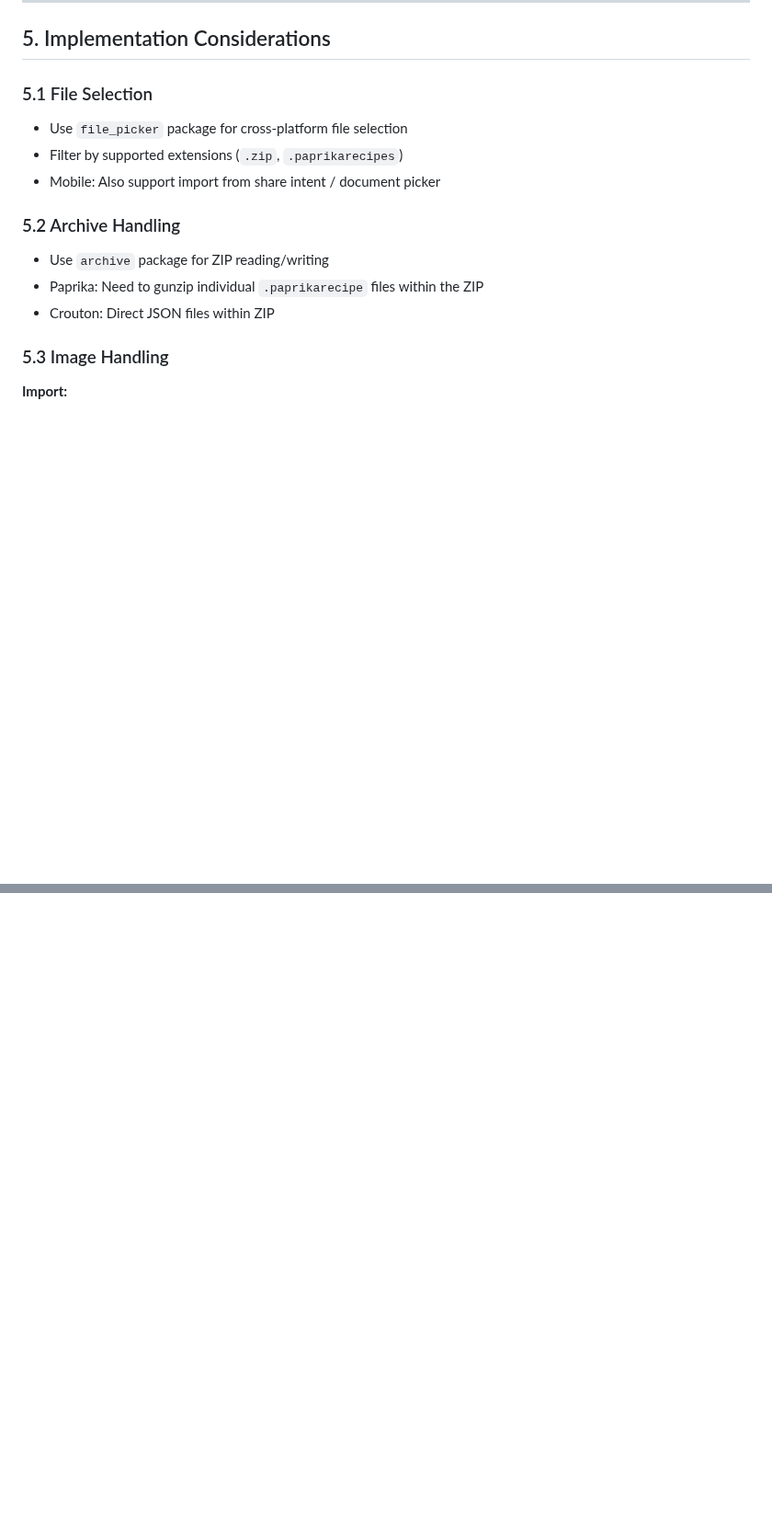
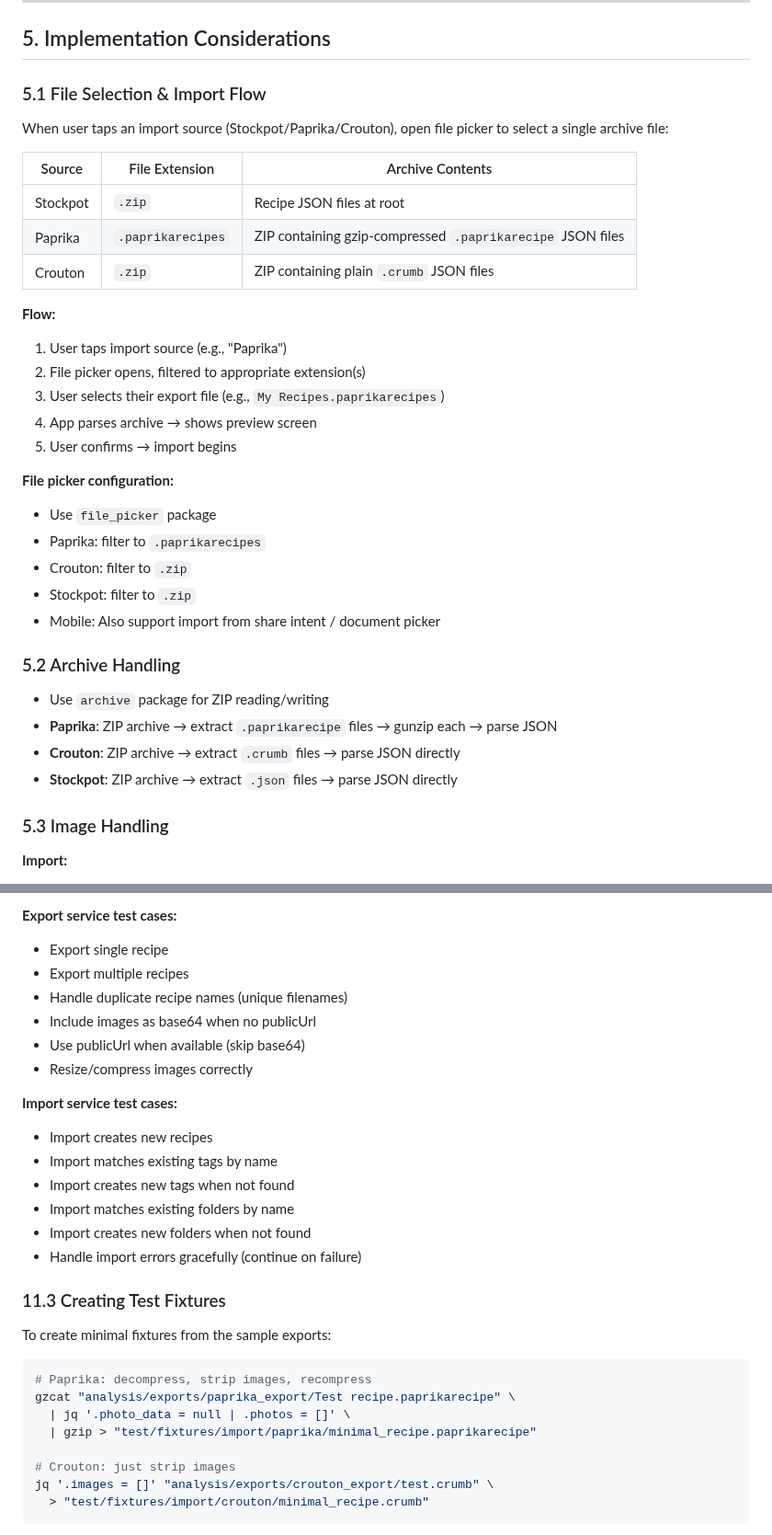
Before and after one commit to mattcarpenter/flutter_test_2, a Markdown page: analysis/import_export_spec.md, 2 parts joined by grey strips. Shown at 92% size. GitHub-like rendering; blank space fills up the shorter version.

````diff
--- a/analysis/import_export_spec.md
+++ b/analysis/import_export_spec.md
@@ -474,17 +474,36 @@ class ImportedRecipe {
 
 ## 5. Implementation Considerations
 
-### 5.1 File Selection
+### 5.1 File Selection & Import Flow
 
-- Use `file_picker` package for cross-platform file selection
-- Filter by supported extensions (`.zip`, `.paprikarecipes`)
+When user taps an import source (Stockpot/Paprika/Crouton), open file picker to select a single archive file:
+
+| Source | File Extension | Archive Contents |
+|--------|----------------|------------------|
+| Stockpot | `.zip` | Recipe JSON files at root |
+| Paprika | `.paprikarecipes` | ZIP containing gzip-compressed `.paprikarecipe` JSON files |
+| Crouton | `.zip` | ZIP containing plain `.crumb` JSON files |
+
+**Flow:**
+1. User taps import source (e.g., "Paprika")
+2. File picker opens, filtered to appropriate extension(s)
+3. User selects their export file (e.g., `My Recipes.paprikarecipes`)
+4. App parses archive → shows preview screen
+5. User confirms → import begins
+
+**File picker configuration:**
+- Use `file_picker` package
+- Paprika: filter to `.paprikarecipes`
+- Crouton: filter to `.zip`
+- Stockpot: filter to `.zip`
 - Mobile: Also support import from share intent / document picker
 
 ### 5.2 Archive Handling
 
 - Use `archive` package for ZIP reading/writing
-- Paprika: Need to gunzip individual `.paprikarecipe` files within the ZIP
-- Crouton: Direct JSON files within ZIP
+- **Paprika**: ZIP archive → extract `.paprikarecipe` files → gunzip each → parse JSON
+- **Crouton**: ZIP archive → extract `.crumb` files → parse JSON directly
+- **Stockpot**: ZIP archive → extract `.json` files → parse JSON directly
 
 ### 5.3 Image Handling
 
@@ -776,0 +860,31 @@ After parsing the archive, show a preview before importing:
+**Export service test cases:**
+- Export single recipe
+- Export multiple recipes
+- Handle duplicate recipe names (unique filenames)
+- Include images as base64 when no publicUrl
+- Use publicUrl when available (skip base64)
+- Resize/compress images correctly
+
+**Import service test cases:**
+- Import creates new recipes
+- Import matches existing tags by name
+- Import creates new tags when not found
+- Import matches existing folders by name
+- Import creates new folders when not found
+- Handle import errors gracefully (continue on failure)
+
+### 11.3 Creating Test Fixtures
+
+To create minimal fixtures from the sample exports:
+
+```bash
+# Paprika: decompress, strip images, recompress
+gzcat "analysis/exports/paprika_export/Test recipe.paprikarecipe" \
+  | jq '.photo_data = null | .photos = []' \
+  | gzip > "test/fixtures/import/paprika/minimal_recipe.paprikarecipe"
+
+# Crouton: just strip images
+jq '.images = []' "analysis/exports/crouton_export/test.crumb" \
+  > "test/fixtures/import/crouton/minimal_recipe.crumb"
+```
+
````
Also changed, not shown: other parts of analysis/import_export_spec.md (+93 -15 lines).
